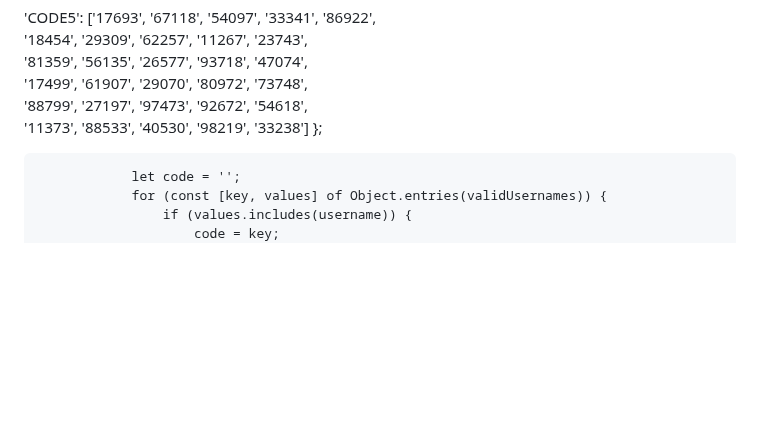
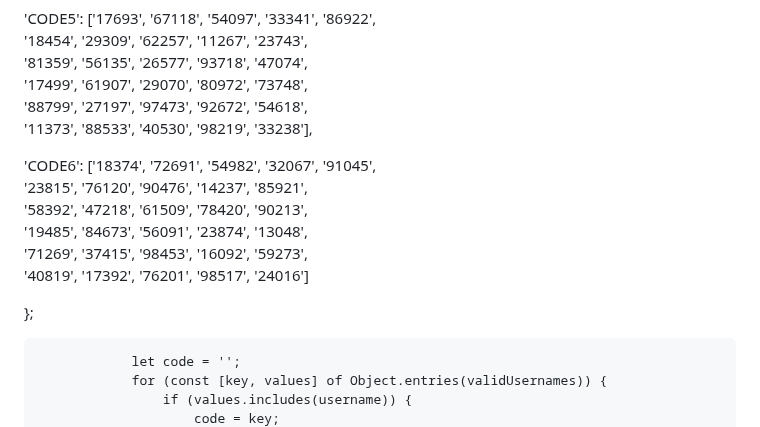
Before and after one commit to eng-Mora/The-Process-platform, a Markdown page: README.md, the part around one of its changes. Drawn GitHub-style; blank space fills up the shorter version.

```diff
--- a/README.md
+++ b/README.md
@@ -837,7 +927,18 @@ else if (code === 'CODE5') {
  '81359', '56135', '26577', '93718', '47074',
  '17499', '61907', '29070', '80972', '73748',
  '88799', '27197', '97473', '92672', '54618',
- '11373', '88533', '40530', '98219', '33238']
+ '11373', '88533', '40530', '98219', '33238'],
+
+'CODE6': ['18374', '72691', '54982', '32067', '91045',
+ '23815', '76120', '90476', '14237', '85921',
+ '58392', '47218', '61509', '78420', '90213',
+ '19485', '84673', '56091', '23874', '13048',
+ '71269', '37415', '98453', '16092', '59273',
+ '40819', '17392', '76201', '98517', '24016']
+
+
+
+
 };
 
                 let code = '';
```
Also changed, not shown: other parts of README.md (+90 -0 lines).
